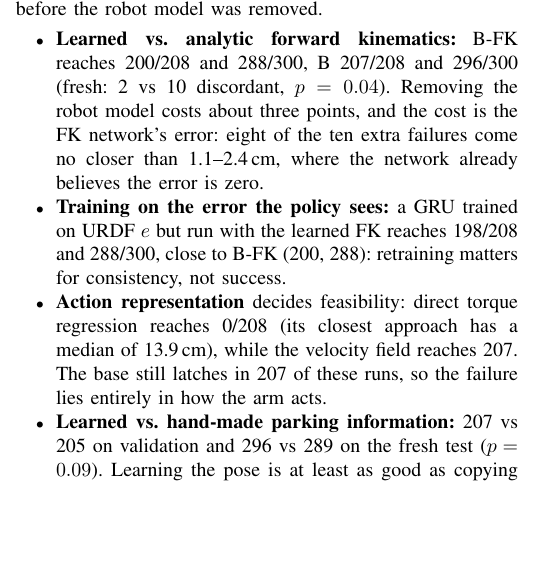
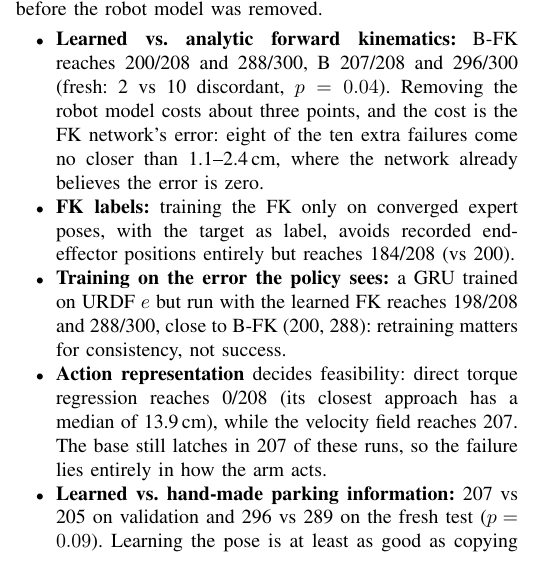
Before and after one commit to Junwei233-ai/Submission, a LaTeX paper (report/main.tex): part of one column of page 4 of 7, cut so that both start at the same text, the shorter picture padded with empty space. Compiled offline with pdfLaTeX.

Commit message:
Note the target-label FK alternative (184/208) in README and report

```diff
--- a/report/main.tex
+++ b/report/main.tex
@@ -325,6 +325,8 @@ with the analytic FK and $g(q)$, before the robot model was removed.
 296/300 (fresh: 2 vs 10 discordant, $p=0.04$). Removing the robot model costs about three points, and
 the cost is the FK network's error: eight of the ten extra failures come no closer than 1.1--2.4\,cm,
 where the network already believes the error is zero.
+\item \textbf{FK labels:} training the FK only on converged expert poses, with the target as label,
+avoids recorded end-effector positions entirely but reaches 184/208 (vs 200).
 \item \textbf{Training on the error the policy sees:} a GRU trained on URDF $e$ but run with the learned
 FK reaches 198/208 and 288/300, close to B-FK (200, 288): retraining matters for consistency, not success.
 \item \textbf{Action representation} decides feasibility: direct torque regression reaches 0/208 (its
```
Also changed, not shown: README.md.
